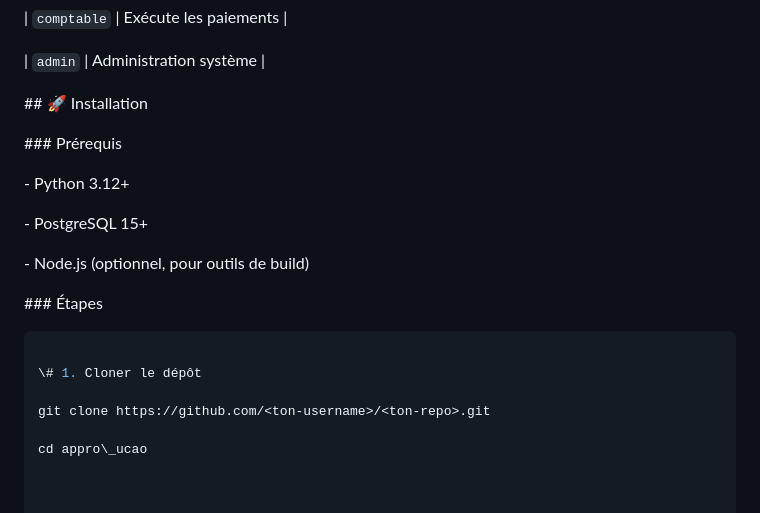
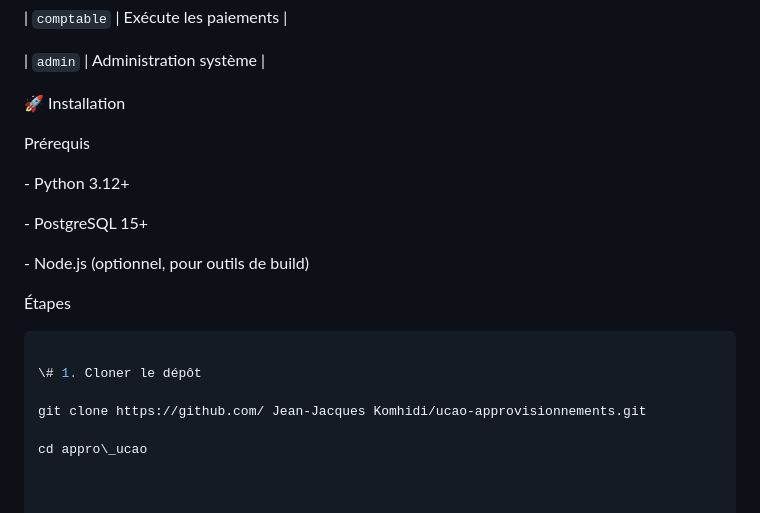
Before and after one commit to jean-jacques-komhidi/ucao-approvisionnements, a Markdown page: README.md, the part around one of its changes. GitHub-like rendering.

Commit message:
Refine README formatting and content
Updated formatting and removed unnecessary markdown syntax in README.

```diff
--- a/README.md
+++ b/README.md
@@ -86,11 +86,11 @@ de la demande (FEB) au paiement, en passant par le bon de commande.
 
 
 
-\## 🚀 Installation
+ 🚀 Installation
 
 
 
-\### Prérequis
+ Prérequis
 
 
 
@@ -102,7 +102,7 @@ de la demande (FEB) au paiement, en passant par le bon de commande.
 
 
 
-\### Étapes
+ Étapes
 
 
 
@@ -110,7 +110,7 @@ de la demande (FEB) au paiement, en passant par le bon de commande.
 
 \# 1. Cloner le dépôt
 
-git clone https://github.com/<ton-username>/<ton-repo>.git
+git clone https://github.com/ Jean-Jacques Komhidi/ucao-approvisionnements.git
 
 cd appro\_ucao
 
```
Also changed, not shown: other parts of README.md (+21 -21 lines).
